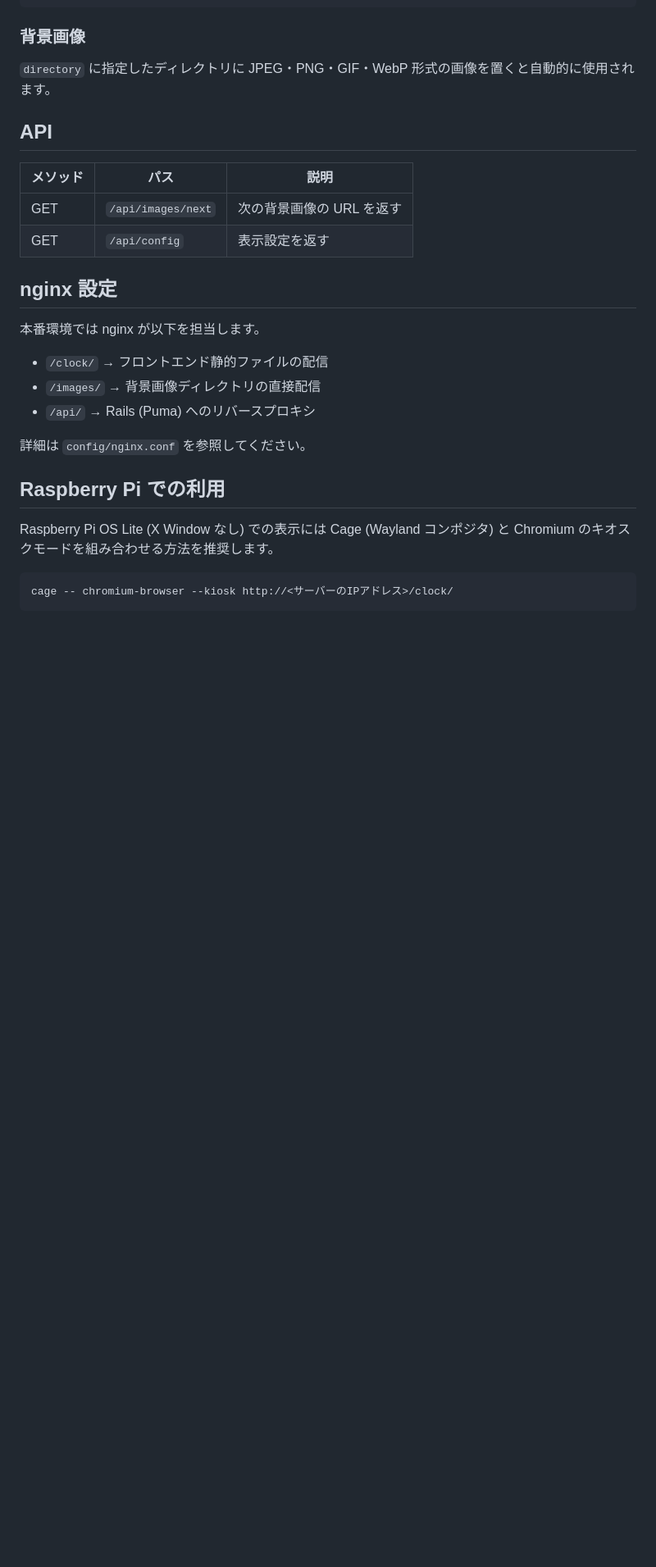
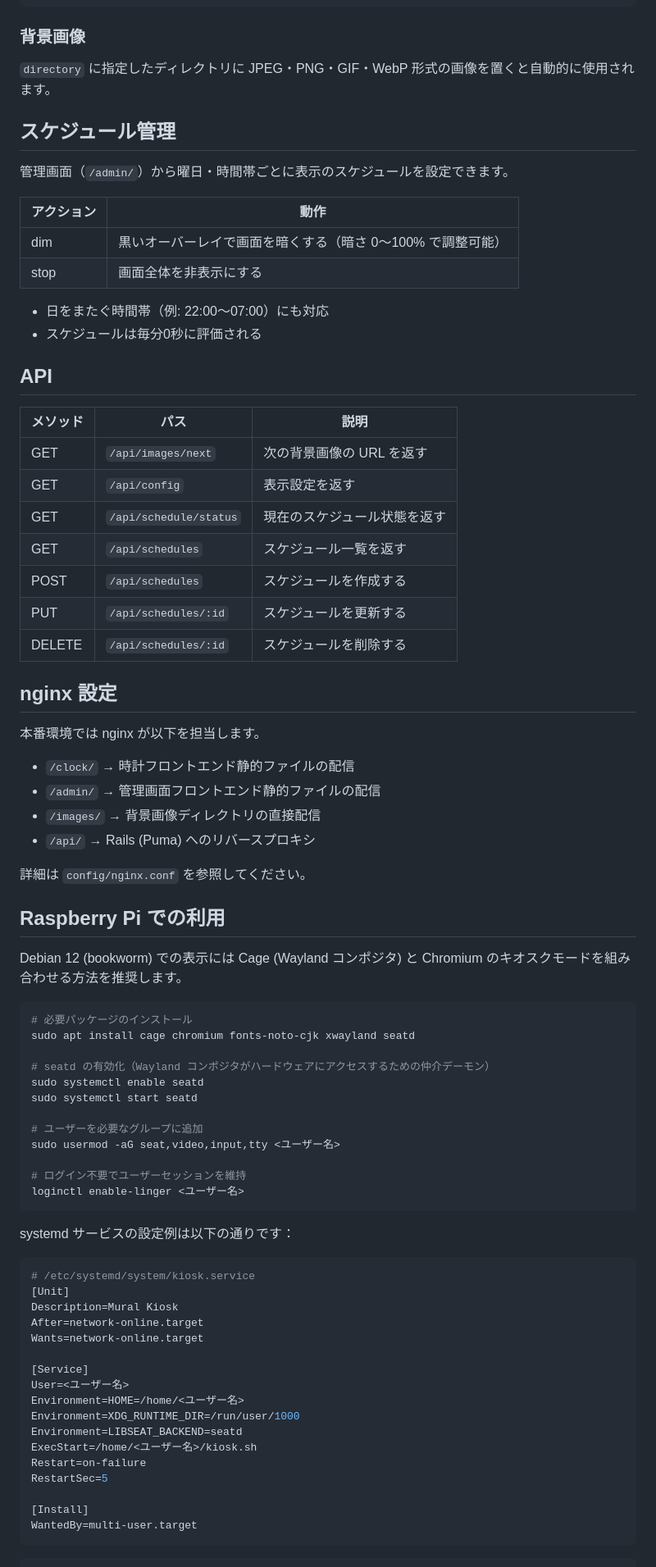
Before and after one commit to nysalor/mural, a Markdown page: README.md, the part around one of its changes. Shown at 82% size. GitHub-like rendering; blank space fills up the shorter version.

Commit message:
READMEを更新した
prompt:
最新の更新内容に沿ってREADME.mdを更新して下さい。

````diff
--- a/README.md
+++ b/README.md
@@ -81,18 +86,36 @@ default:
 
 `directory` に指定したディレクトリに JPEG・PNG・GIF・WebP 形式の画像を置くと自動的に使用されます。
 
+## スケジュール管理
+
+管理画面（`/admin/`）から曜日・時間帯ごとに表示のスケジュールを設定できます。
+
+| アクション | 動作 |
+|-----------|------|
+| dim | 黒いオーバーレイで画面を暗くする（暗さ 0〜100% で調整可能） |
+| stop | 画面全体を非表示にする |
+
+- 日をまたぐ時間帯（例: 22:00〜07:00）にも対応
+- スケジュールは毎分0秒に評価される
+
 ## API
 
 | メソッド | パス | 説明 |
 |--------|------|------|
 | GET | `/api/images/next` | 次の背景画像の URL を返す |
 | GET | `/api/config` | 表示設定を返す |
+| GET | `/api/schedule/status` | 現在のスケジュール状態を返す |
+| GET | `/api/schedules` | スケジュール一覧を返す |
+| POST | `/api/schedules` | スケジュールを作成する |
+| PUT | `/api/schedules/:id` | スケジュールを更新する |
+| DELETE | `/api/schedules/:id` | スケジュールを削除する |
 
 ## nginx 設定
 
 本番環境では nginx が以下を担当します。
 
-- `/clock/` → フロントエンド静的ファイルの配信
+- `/clock/` → 時計フロントエンド静的ファイルの配信
+- `/admin/` → 管理画面フロントエンド静的ファイルの配信
 - `/images/` → 背景画像ディレクトリの直接配信
 - `/api/` → Rails (Puma) へのリバースプロキシ
 
@@ -100,8 +123,42 @@ default:
 
 ## Raspberry Pi での利用
 
-Raspberry Pi OS Lite (X Window なし) での表示には Cage (Wayland コンポジタ) と Chromium のキオスクモードを組み合わせる方法を推奨します。
+Debian 12 (bookworm) での表示には Cage (Wayland コンポジタ) と Chromium のキオスクモードを組み合わせる方法を推奨します。
 
 ```bash
-cage -- chromium-browser --kiosk http://<サーバーのIPアドレス>/clock/
+# 必要パッケージのインストール
+sudo apt install cage chromium fonts-noto-cjk xwayland seatd
+
+# seatd の有効化（Wayland コンポジタがハードウェアにアクセスするための仲介デーモン）
+sudo systemctl enable seatd
+sudo systemctl start seatd
+
+# ユーザーを必要なグループに追加
+sudo usermod -aG seat,video,input,tty <ユーザー名>
+
+# ログイン不要でユーザーセッションを維持
+loginctl enable-linger <ユーザー名>
 ```
+
+systemd サービスの設定例は以下の通りです：
+
+```ini
+# /etc/systemd/system/kiosk.service
+[Unit]
+Description=Mural Kiosk
+After=network-online.target
+Wants=network-online.target
+
+[Service]
+User=<ユーザー名>
+Environment=HOME=/home/<ユーザー名>
+Environment=XDG_RUNTIME_DIR=/run/user/1000
+Environment=LIBSEAT_BACKEND=seatd
+ExecStart=/home/<ユーザー名>/kiosk.sh
+Restart=on-failure
+RestartSec=5
+
+[Install]
+WantedBy=multi-user.target
+```
+
````
Also changed, not shown: other parts of README.md (+28 -4 lines).
